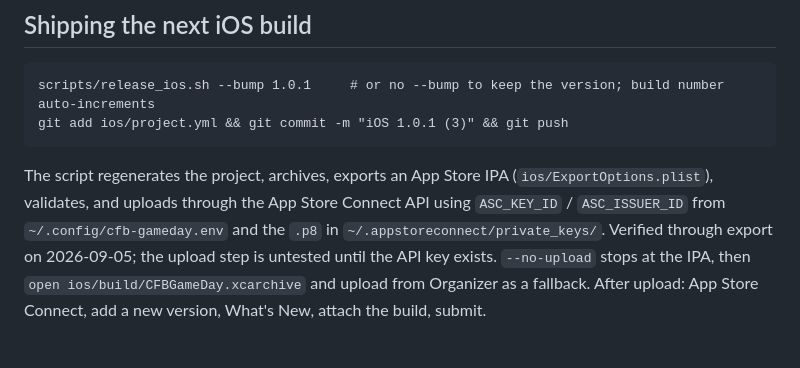
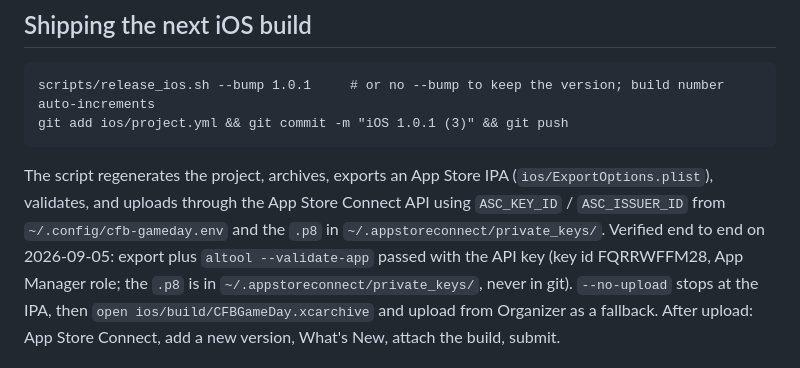
Before and after one commit to ChristianVerdin/cfb-gameday-board, a Markdown page: CONTEXT.md, the part around the change. Rendered like a GitHub page.

Commit message:
CONTEXT: release script validated against App Store Connect with the API key
Co-Authored-By: Claude Fable 5.1 <noreply@anthropic.com>

```diff
--- a/CONTEXT.md
+++ b/CONTEXT.md
@@ -76,8 +76,9 @@ git add ios/project.yml && git commit -m "iOS 1.0.1 (3)" && git push
 The script regenerates the project, archives, exports an App Store IPA
 (`ios/ExportOptions.plist`), validates, and uploads through the App Store
 Connect API using `ASC_KEY_ID` / `ASC_ISSUER_ID` from `~/.config/cfb-gameday.env`
-and the `.p8` in `~/.appstoreconnect/private_keys/`. Verified through export on
-2026-09-05; the upload step is untested until the API key exists.
+and the `.p8` in `~/.appstoreconnect/private_keys/`. Verified end to end on 2026-09-05:
+export plus `altool --validate-app` passed with the API key (key id FQRRWFFM28,
+App Manager role; the `.p8` is in `~/.appstoreconnect/private_keys/`, never in git).
 `--no-upload` stops at the IPA, then `open ios/build/CFBGameDay.xcarchive` and
 upload from Organizer as a fallback. After upload: App Store Connect, add a new
 version, What's New, attach the build, submit.
```
